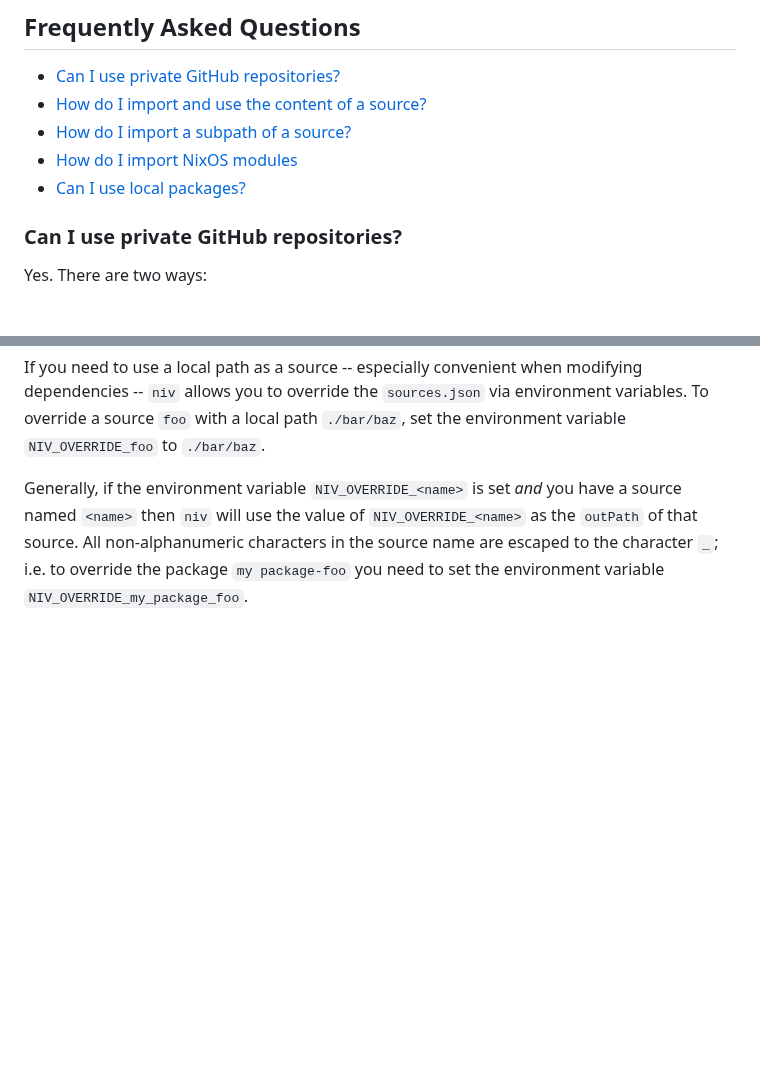
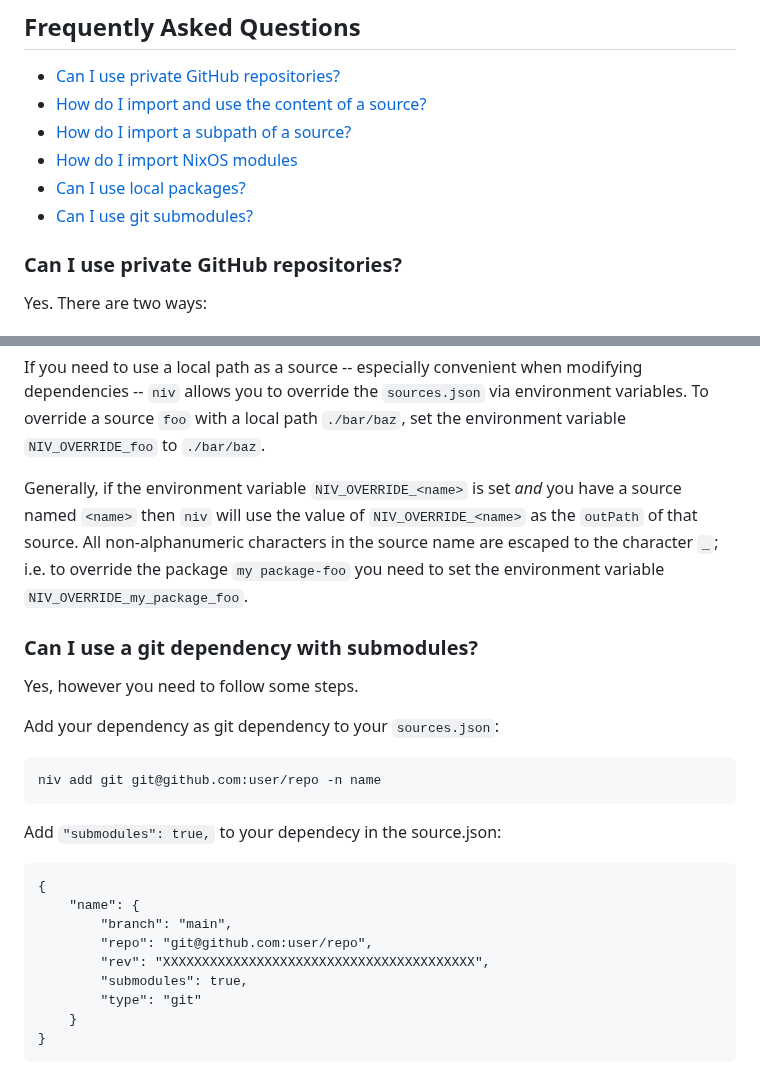
Before and after one commit to nmattia/niv, a Markdown page: README.tpl.md, 2 parts joined by grey strips. Rendered like a GitHub page; blank space fills up the shorter version.

````diff
--- a/README.tpl.md
+++ b/README.tpl.md
@@ -261,6 +261,7 @@ replace_niv_show_help
 * [How do I import a subpath of a source?](#how-do-i-import-a-subpath-of-a-source)
 * [How do I import NixOS modules](#how-do-i-import-nixos-modules)
 * [Can I use local packages?](#can-i-use-local-packages)
+* [Can I use git submodules?](#can-i-use-git-submodules)
 
 ### Can I use private GitHub repositories?
 
@@ -404,3 +405,25 @@ have a source named `<name>` then `niv` will use the value of
 characters in the source name are escaped to the character `_`; i.e. to
 override the package `my package-foo` you need to set the environment variable
 `NIV_OVERRIDE_my_package_foo`.
+
+### Can I use a git dependency with submodules?
+
+Yes, however you need to follow some steps.
+
+Add your dependency as git dependency to your `sources.json`:
+```
+niv add git git@github.com:user/repo -n name
+```
+
+Add `"submodules": true,` to your dependecy in the source.json:
+```
+{
+    "name": {
+        "branch": "main",
+        "repo": "git@github.com:user/repo",
+        "rev": "XXXXXXXXXXXXXXXXXXXXXXXXXXXXXXXXXXXXXXXX",
+        "submodules": true,
+        "type": "git"
+    }
+}
+```
````
Also changed, not shown: README.md (+23 -0 lines).
